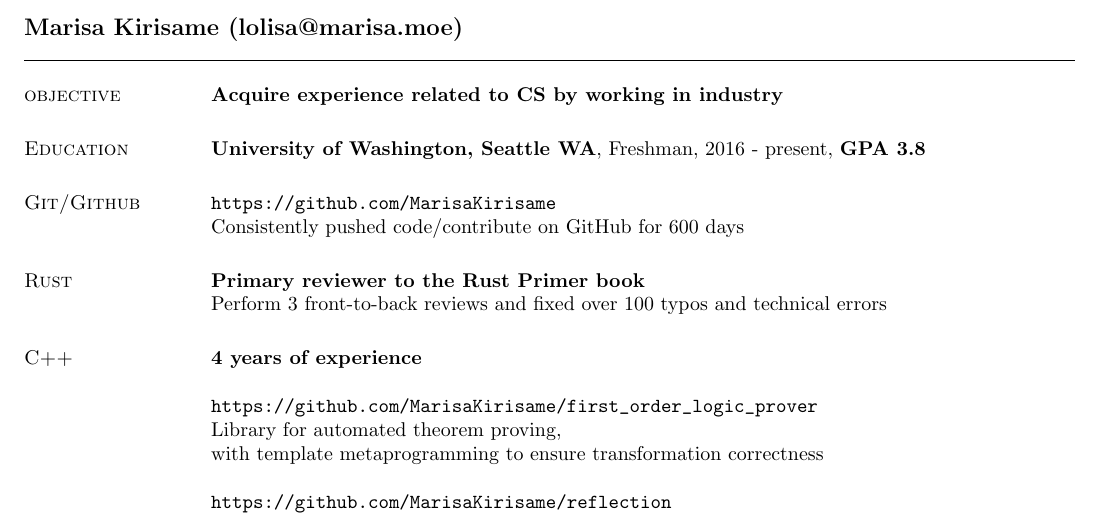
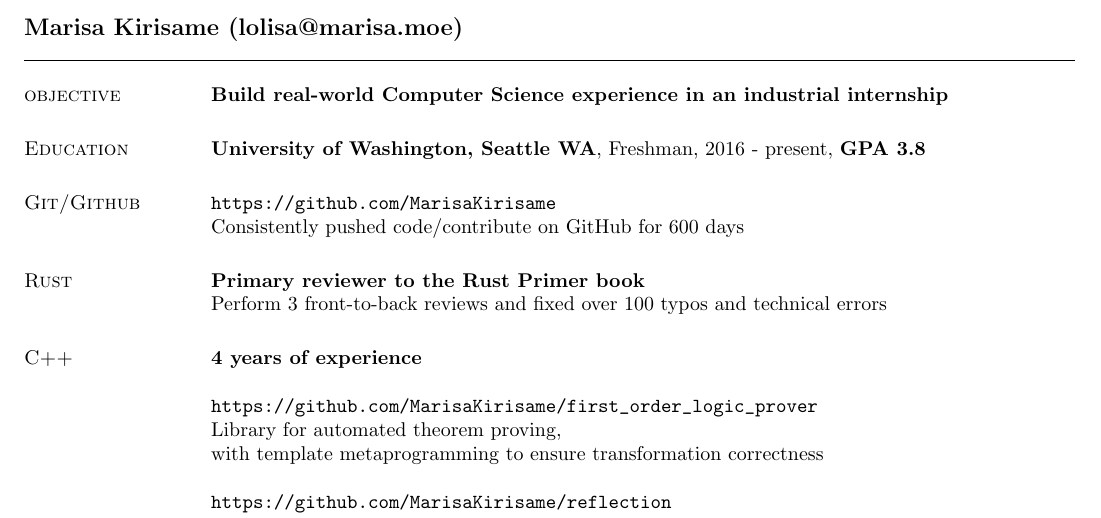
Before and after one commit to MarisaKirisame/resume, a LaTeX CV (resume.tex): part of the page, cut so that both start at the same text. The pictures show the PDF file resume.pdf that the author committed with the source.

Commit message:
wordsmithing

```diff
--- a/resume.tex
+++ b/resume.tex
@@ -25,7 +25,7 @@
 
 
 \section{\sc objective}
-\textbf{Acquire experience related to CS by working in industry}
+\textbf{Build real-world Computer Science experience in an industrial internship}
 
 \section{\sc Education}
 \textbf{University of Washington, Seattle WA}, Freshman, 2016 - present,
```
Also changed, not shown: resume.pdf.
